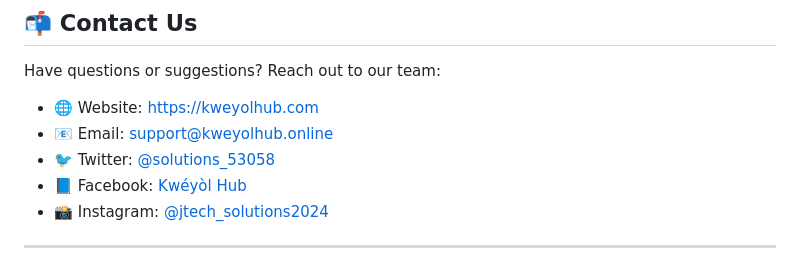
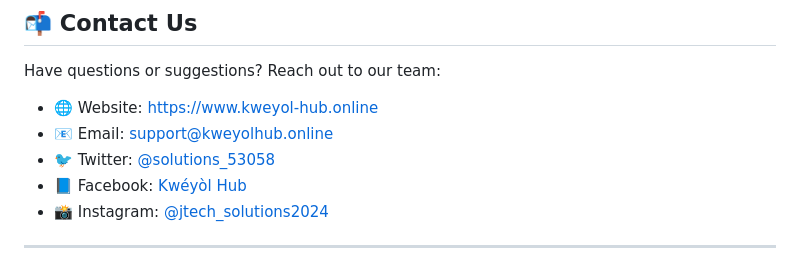
Before and after one commit to isidorejad/kweyol-hub, a Markdown page: README.md, the part around the change. Rendered like a GitHub page.

```diff
--- a/README.md
+++ b/README.md
@@ -145,8 +145,8 @@ Kwéyòl Hub is open-source software licensed under the [MIT license](LICENSE).
 
 Have questions or suggestions? Reach out to our team:
 
-- 🌐 Website: [https://kweyolhub.com](https://kweyolhub.online)
-- 📧 Email: [support@kweyolhub.online](mailto:support@kweyolhub.online)
+- 🌐 Website: [https://www.kweyol-hub.online](https://www.kweyol-hub.online)
+- 📧 Email: [support@kweyolhub.online](mailto:support@kweyol-hub.online)
 - 🐦 Twitter: [@solutions_53058](https://twitter.com/solutions_53058)
 - 📘 Facebook: [Kwéyòl Hub](https://facebook.com/kweyolhub)
 - 📸 Instagram: [@jtech_solutions2024](https://instagram.com/jtech_solutions2024)
```
